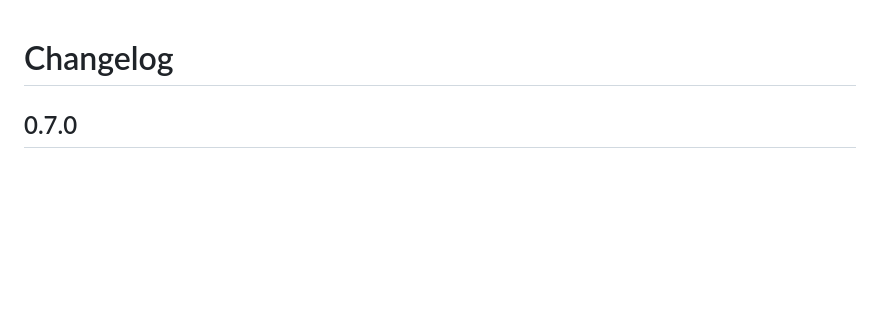
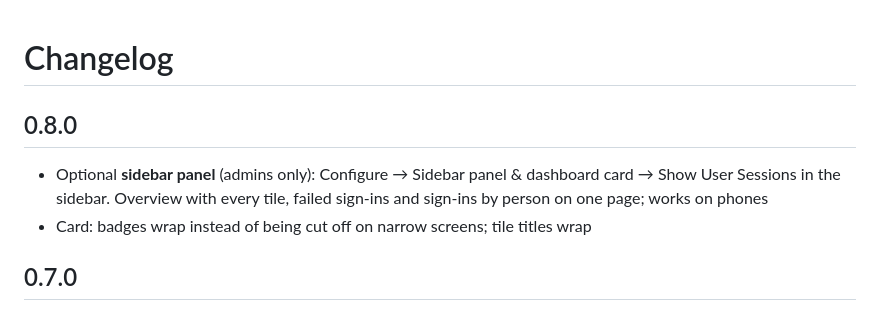
Before and after one commit to caaamillo/ha-user-sessions, a Markdown page: CHANGELOG.md, the part around the change. GitHub-like rendering; blank space fills up the shorter version.

```diff
--- a/CHANGELOG.md
+++ b/CHANGELOG.md
@@ -1,4 +1,8 @@
 # Changelog
+
+## 0.8.0
+- Optional **sidebar panel** (admins only): Configure → Sidebar panel & dashboard card → Show User Sessions in the sidebar. Overview with every tile, failed sign-ins and sign-ins by person on one page; works on phones
+- Card: badges wrap instead of being cut off on narrow screens; tile titles wrap
 
 ## 0.7.0
 - Built-in phone notifications (opt-in): pick Companion-app phones in Configure → Phone notifications. New sign-ins (Sign it out), failed sign-ins with a minimum risk (It was me / Clear) and IP bans. Buttons only act for admins. Nothing is sent until a phone is picked
```
Also changed, not shown: README.md (+9 -1 lines), docs/images/panel.png (added), 8 other files.
